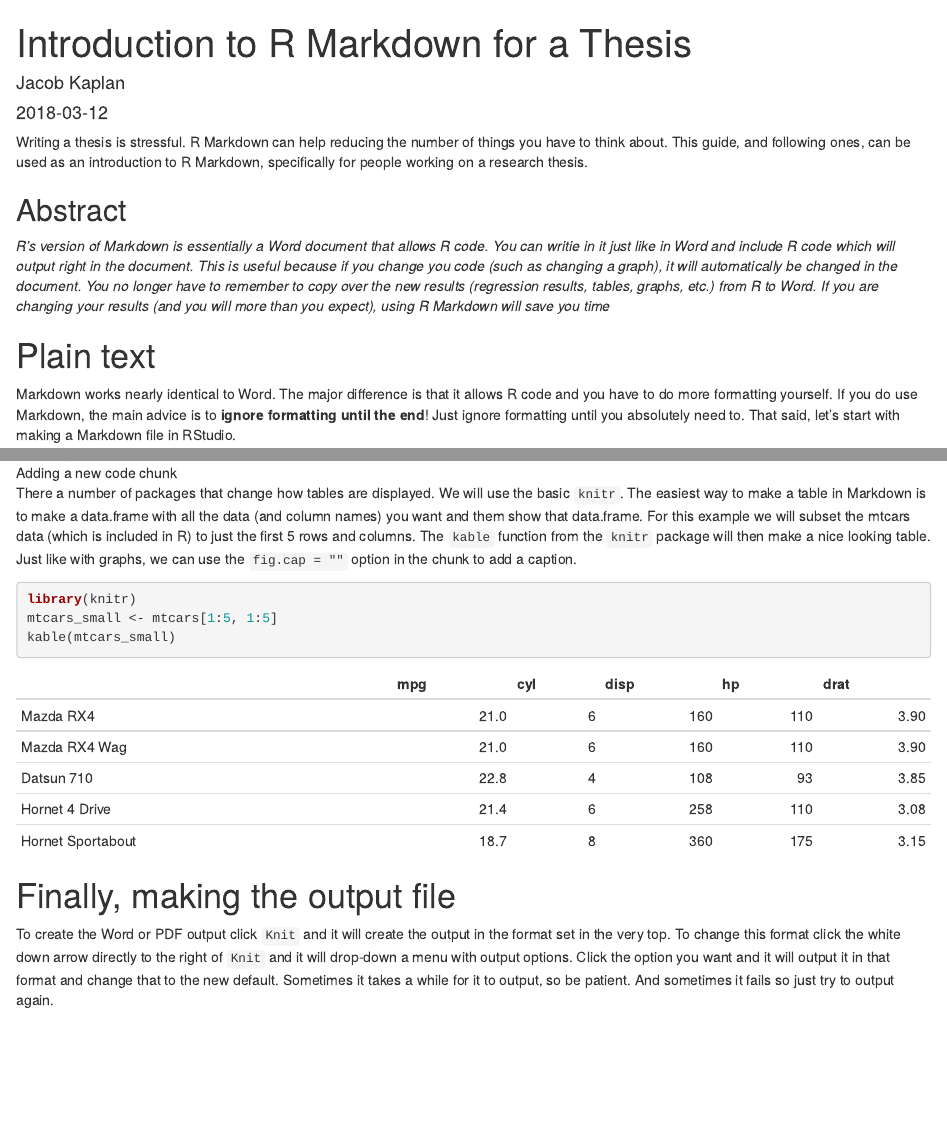
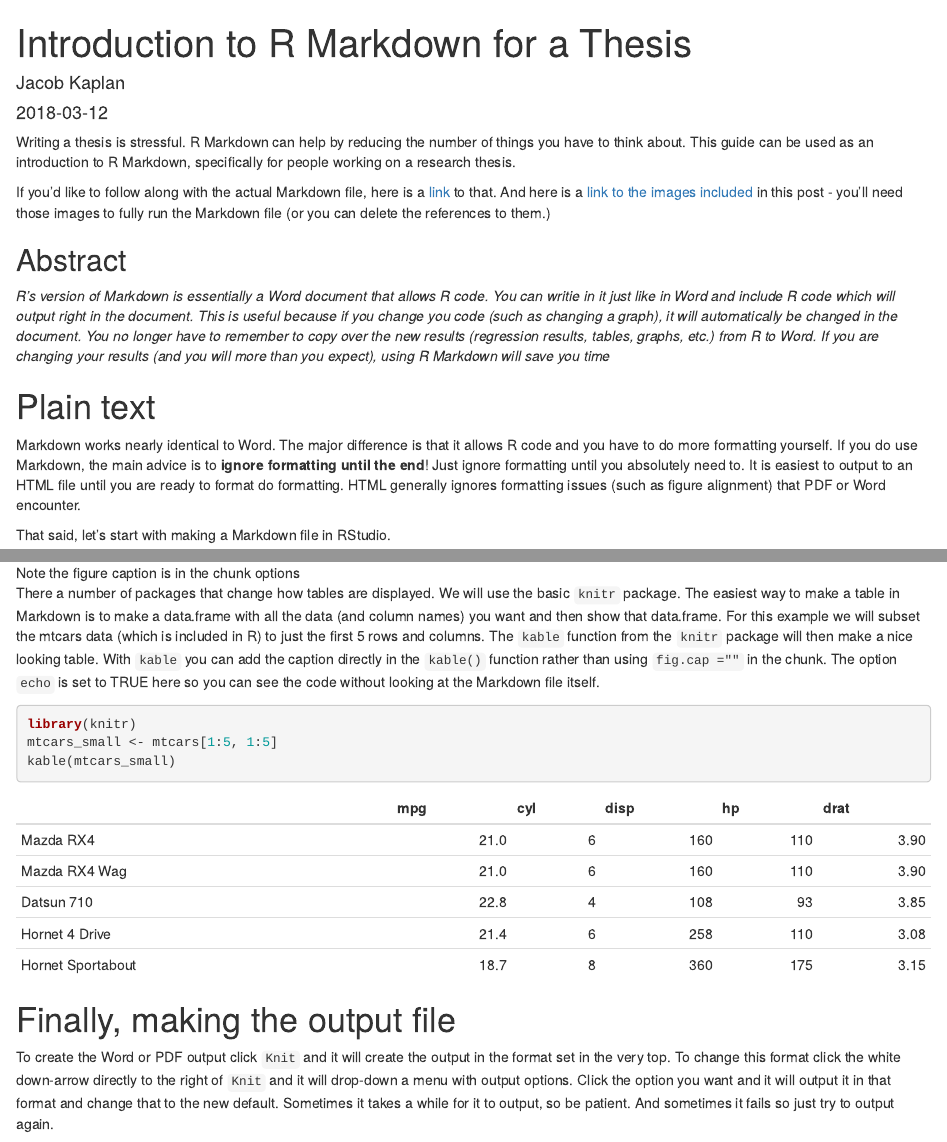
Before and after one commit to jacobkap/crime_blog, an R Markdown document (content/post/2018-03-11-introduction-to-r-markdown.Rmd): the page in a window 1100 px wide, from its top, and a second part further down, joined at a grey line. Rendered offline with R 4.5, knitr and Pandoc, with nearby package versions.

Commit message:
Minor updates to intro to markdown post

````diff
--- a/content/post/2018-03-11-introduction-to-r-markdown.Rmd
+++ b/content/post/2018-03-11-introduction-to-r-markdown.Rmd
@@ -9,14 +9,19 @@ tags:
 slug: introduction-to-r-markdown-for-a-thesis
 ---
 
-Writing a thesis is stressful. R Markdown can help reducing the number of things you have to think about. This guide, and following ones, can be used as an introduction to R Markdown, specifically for people working on a research thesis.
+Writing a thesis is stressful. R Markdown can help by reducing the number of things you have to think about. This guide can be used as an introduction to R Markdown, specifically for people working on a research thesis.
+
+If you'd like to follow along with the actual Markdown file, here is a [link](https://raw.githubusercontent.com/jacobkap/crime_blog/master/content/post/2018-03-11-introduction-to-r-markdown.Rmd) to that. And here is a [link to the images included](https://github.com/jacobkap/crime_blog/tree/master/static/img/markdown_images) in this post - you'll need those images to fully run the Markdown file (or you can delete the references to them.)
+
 
 ## Abstract
 *R's version of Markdown is essentially a Word document that allows R code. You can writie in it just like in Word and include R code which will output right in the document. This is useful because if you change you code (such as changing a graph), it will automatically be changed in the document. You no longer have to remember to copy over the new results (regression results, tables, graphs, etc.) from R to Word. If you are changing your results (and you will more than you expect), using R Markdown will save you time*
 
 # Plain text
 
-Markdown works nearly identical to Word. The major difference is that it allows R code and you have to do more formatting yourself. If you do use Markdown, the main advice is to **ignore formatting until the end**! Just ignore formatting until you absolutely need to. That said, let's start with making a Markdown file in RStudio.
+Markdown works nearly identical to Word. The major difference is that it allows R code and you have to do more formatting yourself. If you do use Markdown, the main advice is to **ignore formatting until the end**! Just ignore formatting until you absolutely need to. It is easiest to output to an HTML file until you are ready to format do formatting. HTML generally ignores formatting issues (such as figure alignment) that PDF or Word encounter.
+
+That said, let's start with making a Markdown file in RStudio.
 
 ![Opening a new R Markdown file](/img/markdown_images/markdown1.png)
 
@@ -108,9 +106,9 @@ plot(1:100, type = "h", col = "blue",
      main = "Great graph title!")
 ```
 
-![Adding a new code chunk](/img/markdown_images/figure_caption.PNG)
+![Note the figure caption is in the chunk options](figure_caption.PNG)
 
-There a number of packages that change how tables are displayed. We will use the basic `knitr`. The easiest way to make a table in Markdown is to make a data.frame with all the data (and column names) you want and them show that data.frame. For this example we will subset the mtcars data (which is included in R) to just the first 5 rows and columns. The `kable` function from the `knitr` package will then make a nice looking table. Just like with graphs, we can use the `fig.cap = ""` option in the chunk to add a caption.
+There a number of packages that change how tables are displayed. We will use the basic `knitr` package. The easiest way to make a table in Markdown is to make a data.frame with all the data (and column names) you want and then show that data.frame. For this example we will subset the mtcars data (which is included in R) to just the first 5 rows and columns. The `kable` function from the `knitr` package will then make a nice looking table. With `kable` you can add the caption directly in the `kable()` function rather than using `fig.cap =""` in the chunk. The option `echo` is set to TRUE here so you can see the code without looking at the Markdown file itself.
 
 ```{r, echo = TRUE, fig.cap = "This is an example table caption"}
 library(knitr)
@@ -121,7 +119,7 @@ kable(mtcars_small)
 
 # Finally, making the output file
 
-To create the Word or PDF output click `Knit` and it will create the output in the format set in the very top. To change this format click the white down arrow directly to the right of `Knit` and it will drop-down a menu with output options. Click the option you want and it will output it in that format and change that to the new default. Sometimes it takes a while for it to output, so be patient. And sometimes it fails so just try to output again.
+To create the Word or PDF output click `Knit` and it will create the output in the format set in the very top. To change this format click the white down-arrow directly to the right of `Knit` and it will drop-down a menu with output options. Click the option you want and it will output it in that format and change that to the new default. Sometimes it takes a while for it to output, so be patient. And sometimes it fails so just try to output again.
 
 ![Change the output format](/img/markdown_images/markdown4.PNG)
 
````
Also changed, not shown: content/post/2018-03-11-introduction-to-r-markdown.html, content/post/2018-03-11-introduction-to-r-markdown.Rmd (15 more changed lines), 7 other files.
